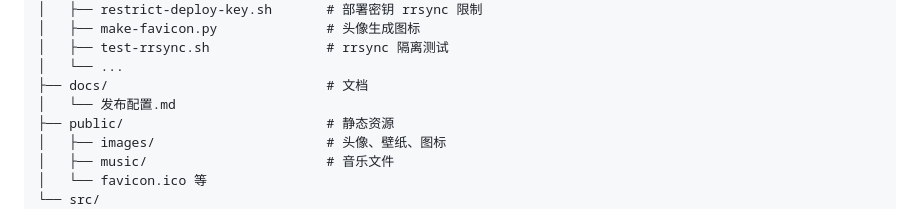
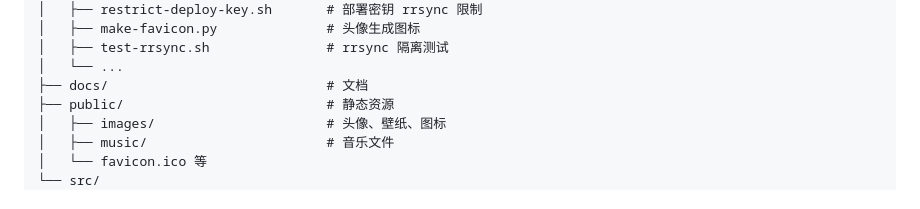
Before and after one commit to TANGJIN13/tangjin-blog, a Markdown page: docs/完整知识手册.md, the part around the change. GitHub-like rendering.

Commit message:
docs: 删除已废弃的 发布配置.md，并同步移除知识手册中的引用

```diff
--- a/docs/完整知识手册.md
+++ b/docs/完整知识手册.md
@@ -344,7 +344,6 @@ tangjin-blog/
 │   ├── test-rrsync.sh               # rrsync 隔离测试
 │   └── ...
 ├── docs/                            # 文档
-│   └── 发布配置.md
 ├── public/                          # 静态资源
 │   ├── images/                      # 头像、壁纸、图标
 │   ├── music/                       # 音乐文件
```
